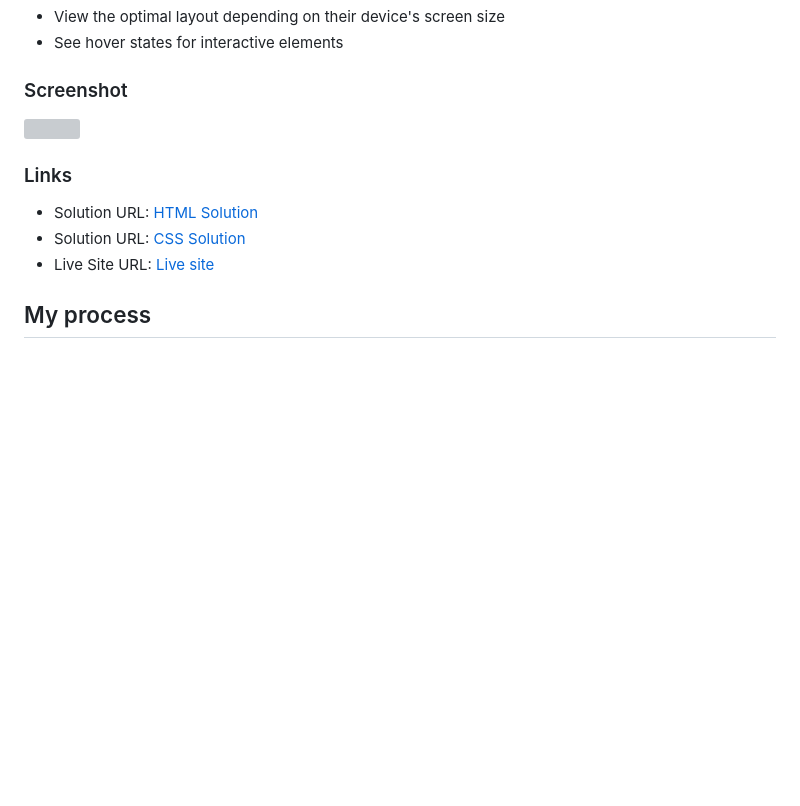
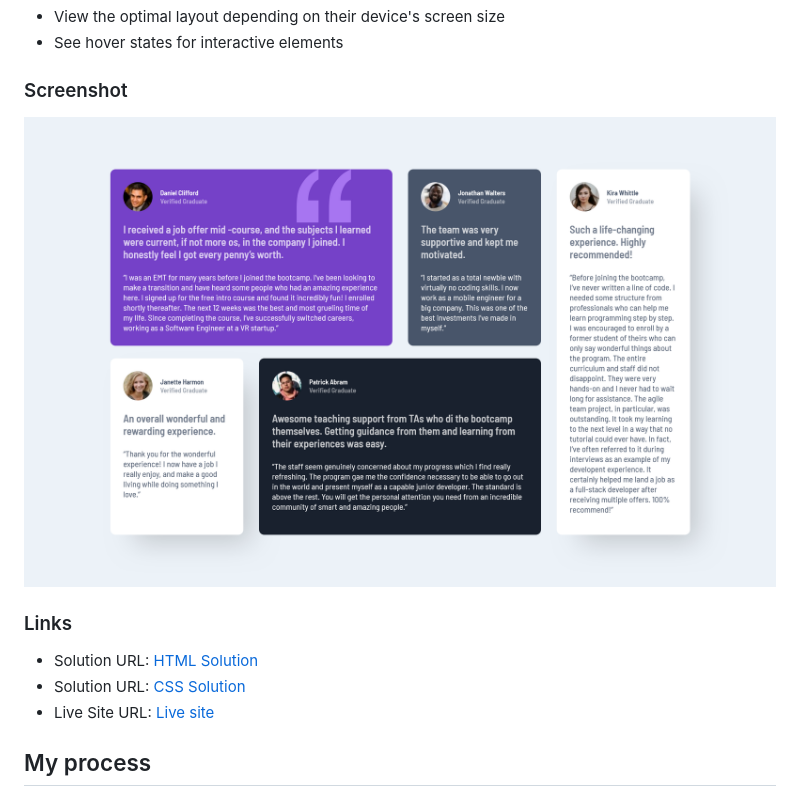
Before and after one commit to hitmorecode/testimonials_grid_section, a Markdown page: README.md, the part around the change printed below. Drawn GitHub-style; pictures changed too: screenshot/screenshot_01.jpg (added); blank space fills up the shorter version; grey boxes are pictures that could not be loaded.

Commit message:
README.md updated and screenshot added

```diff
--- a/README.md
+++ b/README.md
@@ -25,7 +25,7 @@ Users should be able to:
 
 ### Screenshot
 
-![](./screenshot/screenshot_02.jpg)
+![](./screenshot/screenshot_01.jpg)
 
 
 ### Links
```
Also changed, not shown: other parts of README.md (+3 -3 lines).
